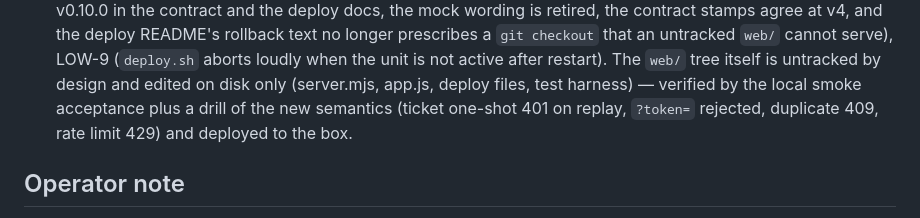
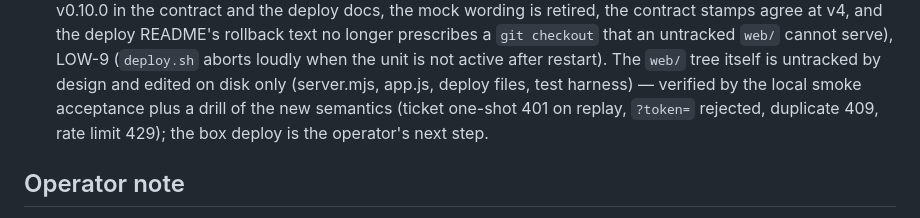
Before and after one commit to El-AI-Intelligence/amparo, a Markdown page: docs/security-audit-2026-08-31.md, the part around the change. Rendered like a GitHub page.

Commit message:
docs: audit fix log — box deploy still pending, not claimed

```diff
--- a/docs/security-audit-2026-08-31.md
+++ b/docs/security-audit-2026-08-31.md
@@ -199,8 +199,8 @@ to the box; the `.gitignore` decision for `web/` is the operator's.
   untracked by design and edited on disk only (server.mjs, app.js,
   deploy files, test harness) — verified by the local smoke acceptance
   plus a drill of the new semantics (ticket one-shot 401 on replay,
-  `?token=` rejected, duplicate 409, rate limit 429) and deployed to
-  the box.
+  `?token=` rejected, duplicate 409, rate limit 429); the box deploy is
+  the operator's next step.
 
 ## Operator note
 
```
